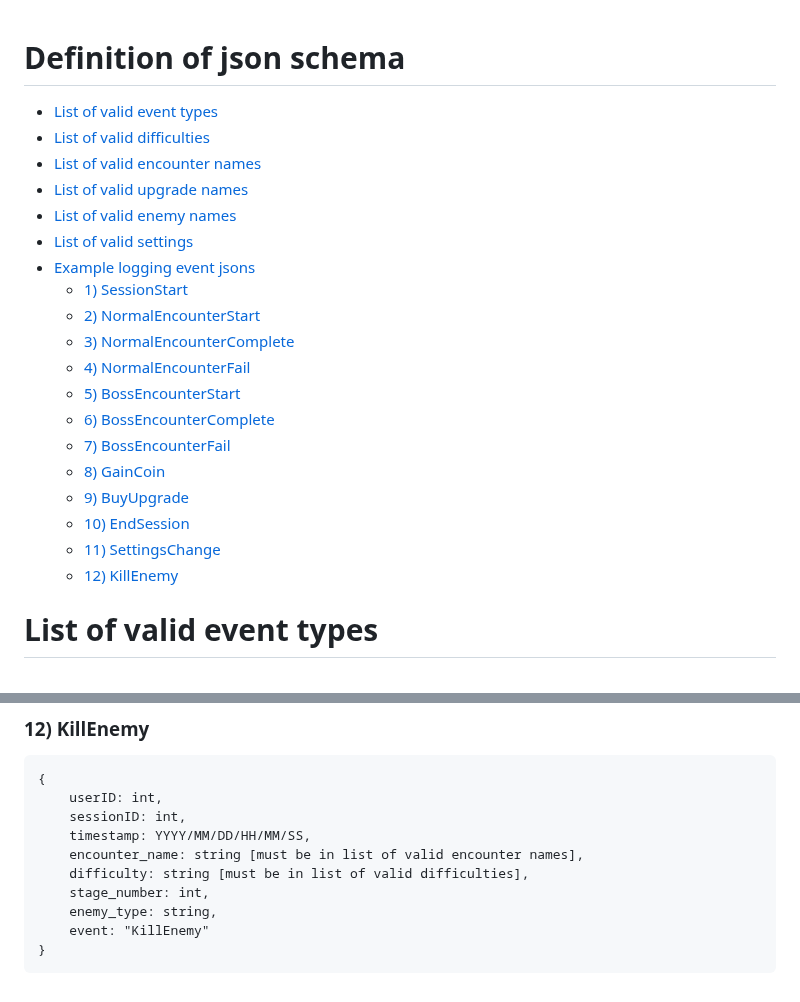
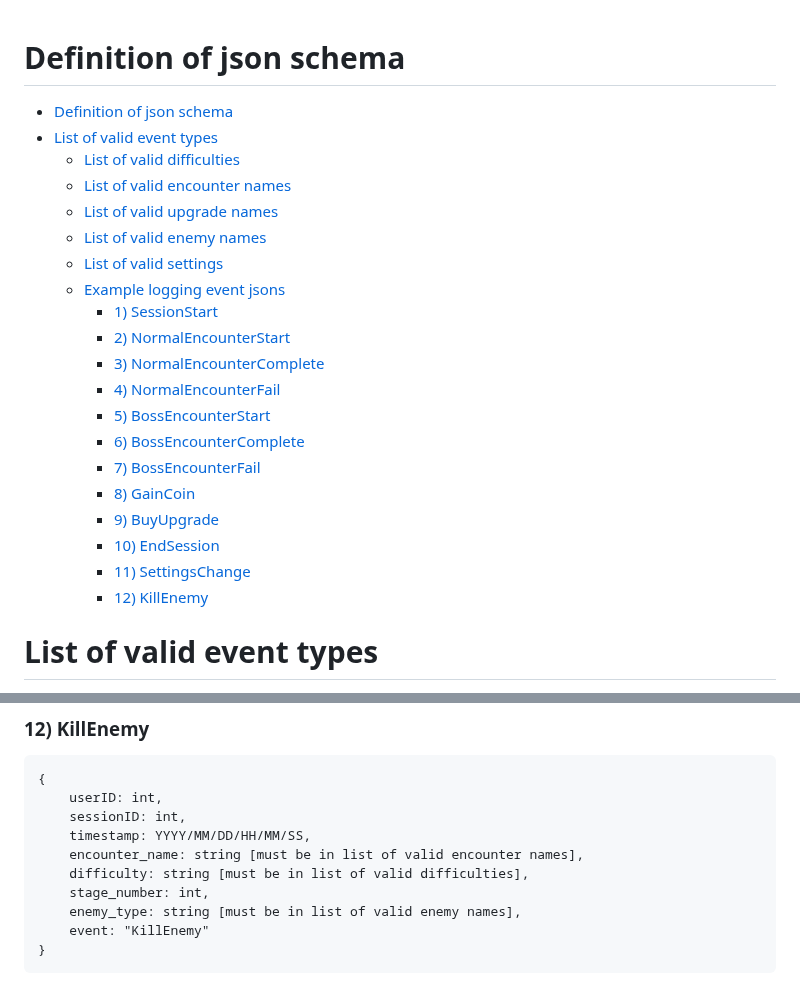
Before and after one commit to AtlasICL/com2020, a Markdown page: telemetry/schema.md, 2 parts joined by grey strips. Drawn GitHub-style.

Commit message:
schema enum change

````diff
--- a/telemetry/schema.md
+++ b/telemetry/schema.md
@@ -1,11 +1,12 @@
 # Definition of json schema
+- [Definition of json schema](#definition-of-json-schema)
 - [List of valid event types](#list-of-valid-event-types)
-- [List of valid difficulties](#list-of-valid-difficulties)
-- [List of valid encounter names](#list-of-valid-encounter-names)
-- [List of valid upgrade names](#list-of-valid-upgrade-names)
-- [List of valid enemy names](#list-of-valid-enemy-names)
-- [List of valid settings](#list-of-valid-settings)
-- [Example logging event jsons](#example-logging-event-jsons)
+  - [List of valid difficulties](#list-of-valid-difficulties)
+  - [List of valid encounter names](#list-of-valid-encounter-names)
+  - [List of valid upgrade names](#list-of-valid-upgrade-names)
+  - [List of valid enemy names](#list-of-valid-enemy-names)
+  - [List of valid settings](#list-of-valid-settings)
+  - [Example logging event jsons](#example-logging-event-jsons)
     - [1) SessionStart](#1-sessionstart)
     - [2) NormalEncounterStart](#2-normalencounterstart)
     - [3) NormalEncounterComplete](#3-normalencountercomplete)
@@ -205,7 +206,7 @@ To be defined at a later date.
     encounter_name: string [must be in list of valid encounter names],
     difficulty: string [must be in list of valid difficulties],
     stage_number: int,
-    enemy_type: string,
+    enemy_type: string [must be in list of valid enemy names],
     event: "KillEnemy"
 }
 ```
````
Also changed, not shown: other parts of telemetry/schema.md (+7 -7 lines).
